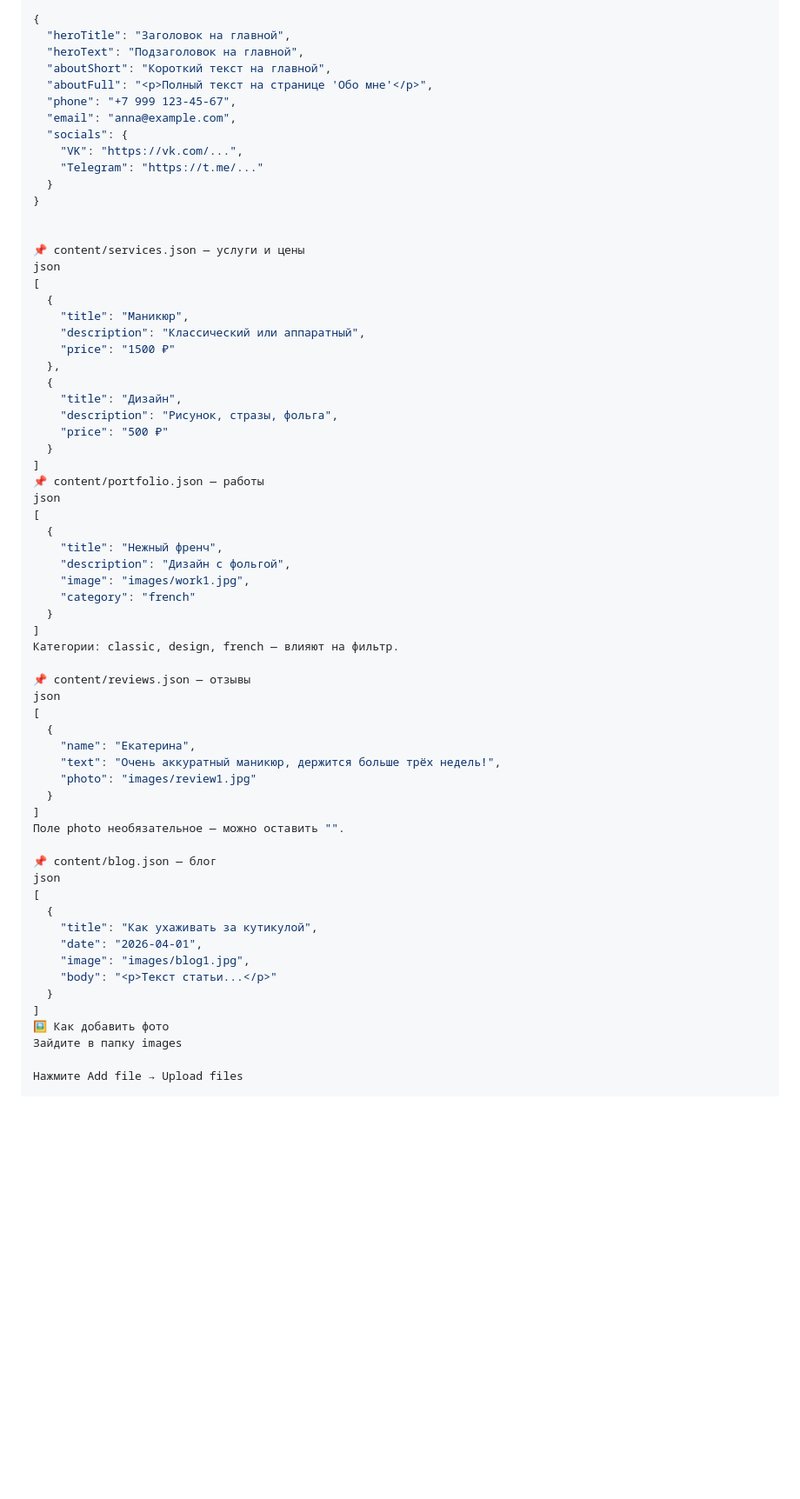
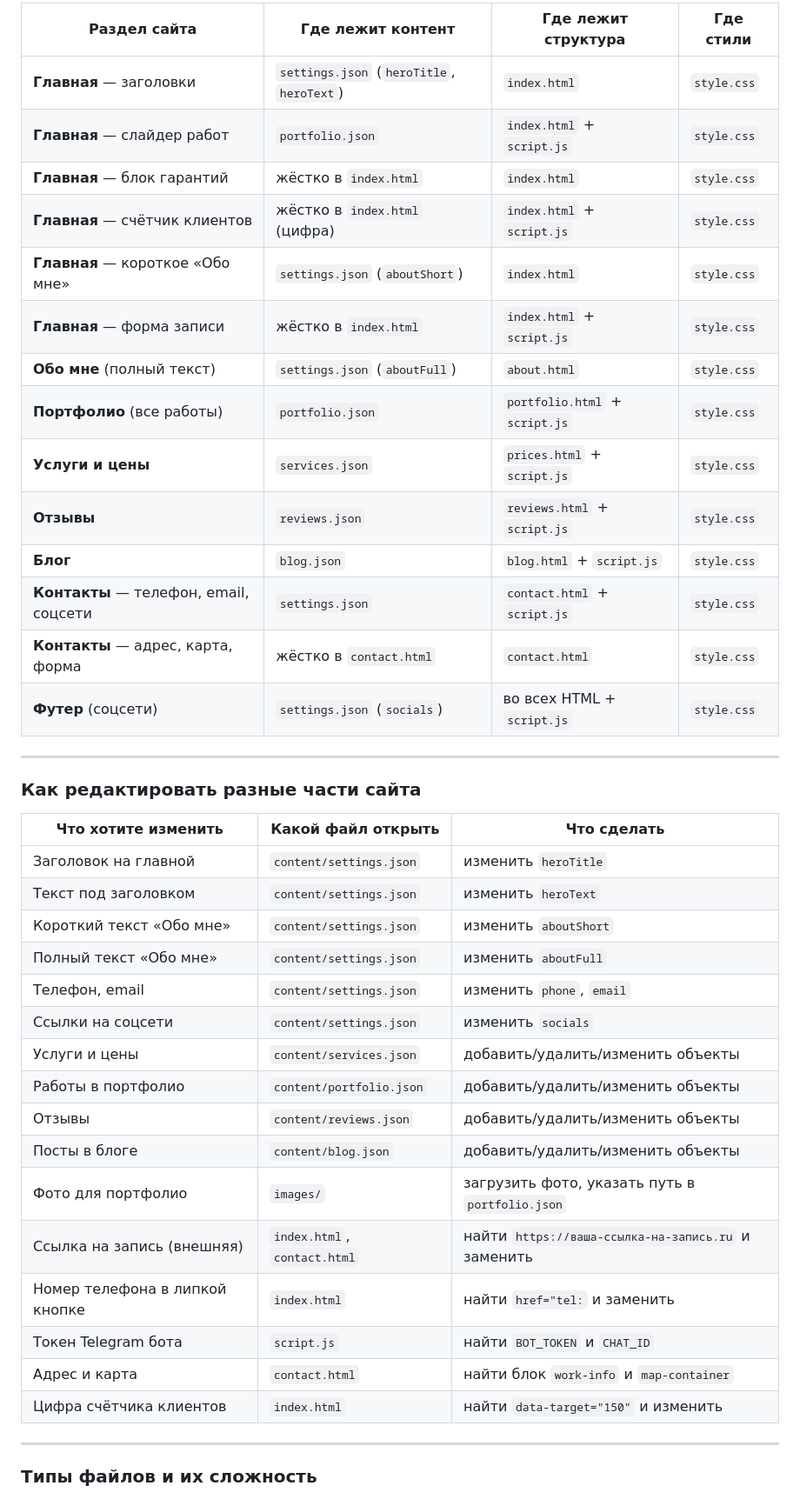
Before and after one commit to Murad-Garaev/nail-portfolio, a Markdown page: README.md, the part around one of its changes. Shown at 87% size. GitHub-like rendering; blank space fills up the shorter version.

````diff
--- a/README.md
+++ b/README.md
@@ -73,68 +51,45 @@ nail-portfolio/
 
-```json
-{
-  "heroTitle": "Заголовок на главной",
-  "heroText": "Подзаголовок на главной",
-  "aboutShort": "Короткий текст на главной",
-  "aboutFull": "<p>Полный текст на странице 'Обо мне'</p>",
-  "phone": "+7 999 123-45-67",
-  "email": "anna@example.com",
-  "socials": {
-    "VK": "https://vk.com/...",
-    "Telegram": "https://t.me/..."
-  }
-}
+| Раздел сайта                                | Где лежит контент                       | Где лежит структура            | Где стили     |
+|---------------------------------------------|-----------------------------------------|--------------------------------|---------------|
+| **Главная** — заголовки                     | `settings.json` (`heroTitle`, `heroText`) | `index.html`                   | `style.css`   |
+| **Главная** — слайдер работ                 | `portfolio.json`                        | `index.html` + `script.js`     | `style.css`   |
+| **Главная** — блок гарантий                 | жёстко в `index.html`                   | `index.html`                   | `style.css`   |
+| **Главная** — счётчик клиентов              | жёстко в `index.html` (цифра)           | `index.html` + `script.js`     | `style.css`   |
+| **Главная** — короткое «Обо мне»            | `settings.json` (`aboutShort`)          | `index.html`                   | `style.css`   |
+| **Главная** — форма записи                  | жёстко в `index.html`                   | `index.html` + `script.js`     | `style.css`   |
+| **Обо мне** (полный текст)                  | `settings.json` (`aboutFull`)           | `about.html`                   | `style.css`   |
+| **Портфолио** (все работы)                  | `portfolio.json`                        | `portfolio.html` + `script.js` | `style.css`   |
+| **Услуги и цены**                           | `services.json`                         | `prices.html` + `script.js`    | `style.css`   |
+| **Отзывы**                                  | `reviews.json`                          | `reviews.html` + `script.js`   | `style.css`   |
+| **Блог**                                    | `blog.json`                             | `blog.html` + `script.js`      | `style.css`   |
+| **Контакты** — телефон, email, соцсети      | `settings.json`                         | `contact.html` + `script.js`   | `style.css`   |
+| **Контакты** — адрес, карта, форма          | жёстко в `contact.html`                 | `contact.html`                 | `style.css`   |
+| **Футер** (соцсети)                         | `settings.json` (`socials`)             | во всех HTML + `script.js`     | `style.css`   |
 
+---
 
-📌 content/services.json — услуги и цены
-json
-[
-  {
-    "title": "Маникюр",
-    "description": "Классический или аппаратный",
-    "price": "1500 ₽"
-  },
-  {
-    "title": "Дизайн",
-    "description": "Рисунок, стразы, фольга",
-    "price": "500 ₽"
-  }
-]
-📌 content/portfolio.json — работы
-json
-[
-  {
-    "title": "Нежный френч",
-    "description": "Дизайн с фольгой",
-    "image": "images/work1.jpg",
-    "category": "french"
-  }
-]
-Категории: classic, design, french — влияют на фильтр.
+### Как редактировать разные части сайта
 
-📌 content/reviews.json — отзывы
-json
-[
-  {
-    "name": "Екатерина",
-    "text": "Очень аккуратный маникюр, держится больше трёх недель!",
-    "photo": "images/review1.jpg"
-  }
-]
-Поле photo необязательное — можно оставить "".
+| Что хотите изменить                         | Какой файл открыть          | Что сделать                                          |
+|---------------------------------------------|-----------------------------|------------------------------------------------------|
+| Заголовок на главной                        | `content/settings.json`     | изменить `heroTitle`                                 |
+| Текст под заголовком                        | `content/settings.json`     | изменить `heroText`                                  |
+| Короткий текст «Обо мне»                    | `content/settings.json`     | изменить `aboutShort`                                |
+| Полный текст «Обо мне»                      | `content/settings.json`     | изменить `aboutFull`                                 |
+| Телефон, email                              | `content/settings.json`     | изменить `phone`, `email`                            |
+| Ссылки на соцсети                           | `content/settings.json`     | изменить `socials`                                   |
+| Услуги и цены                               | `content/services.json`     | добавить/удалить/изменить объекты                    |
+| Работы в портфолио                          | `content/portfolio.json`    | добавить/удалить/изменить объекты                    |
+| Отзывы                                      | `content/reviews.json`      | добавить/удалить/изменить объекты                    |
+| Посты в блоге                               | `content/blog.json`         | добавить/удалить/изменить объекты                    |
+| Фото для портфолио                          | `images/`                   | загрузить фото, указать путь в `portfolio.json`      |
+| Ссылка на запись (внешняя)                  | `index.html`, `contact.html`| найти `https://ваша-ссылка-на-запись.ru` и заменить  |
+| Номер телефона в липкой кнопке              | `index.html`                | найти `href="tel:` и заменить                        |
+| Токен Telegram бота                         | `script.js`                 | найти `BOT_TOKEN` и `CHAT_ID`                        |
+| Адрес и карта                               | `contact.html`              | найти блок `work-info` и `map-container`             |
+| Цифра счётчика клиентов                     | `index.html`                | найти `data-target="150"` и изменить                 |
 
-📌 content/blog.json — блог
-json
-[
-  {
-    "title": "Как ухаживать за кутикулой",
-    "date": "2026-04-01",
-    "image": "images/blog1.jpg",
-    "body": "<p>Текст статьи...</p>"
-  }
-]
-🖼️ Как добавить фото
-Зайдите в папку images
+---
 
-Нажмите Add file → Upload files
+### Типы файлов и их сложность
 
````
Also changed, not shown: other parts of README.md (+36 -95 lines).
